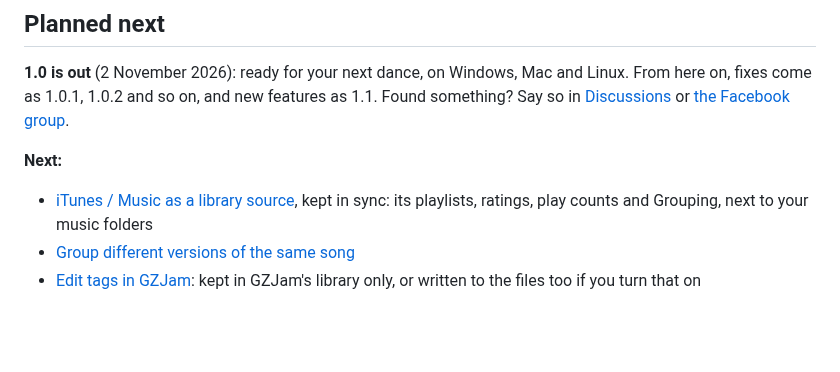
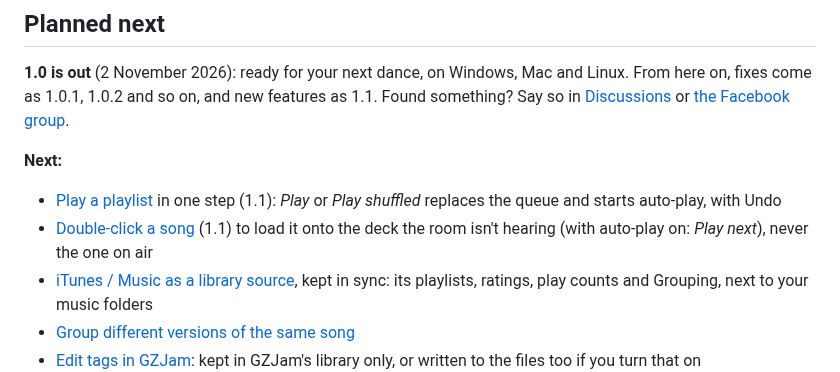
Before and after one commit to GemZombie/GZJam, a Markdown page: ROADMAP.md, the part around the change. Drawn GitHub-style; blank space fills up the shorter version.

Commit message:
Roadmap: play a playlist in one step (#259) and double-click a song (#260) planned for 1.1

```diff
--- a/ROADMAP.md
+++ b/ROADMAP.md
@@ -149,6 +149,10 @@ on, fixes come as 1.0.1, 1.0.2 and so on, and new features as 1.1. Found somethi
 [the Facebook group](https://www.facebook.com/groups/2178840716051629/).
 
 **Next:**
+- [Play a playlist](https://github.com/GemZombie/GZJam/issues/259) in one step (1.1): *Play* or
+  *Play shuffled* replaces the queue and starts auto-play, with Undo
+- [Double-click a song](https://github.com/GemZombie/GZJam/issues/260) (1.1) to load it onto the
+  deck the room isn't hearing (with auto-play on: *Play next*), never the one on air
 - [iTunes / Music as a library source](https://github.com/GemZombie/GZJam/issues/97), kept in
   sync: its playlists, ratings, play counts and Grouping, next to your music folders
 - [Group different versions of the same song](https://github.com/GemZombie/GZJam/issues/9)
```
